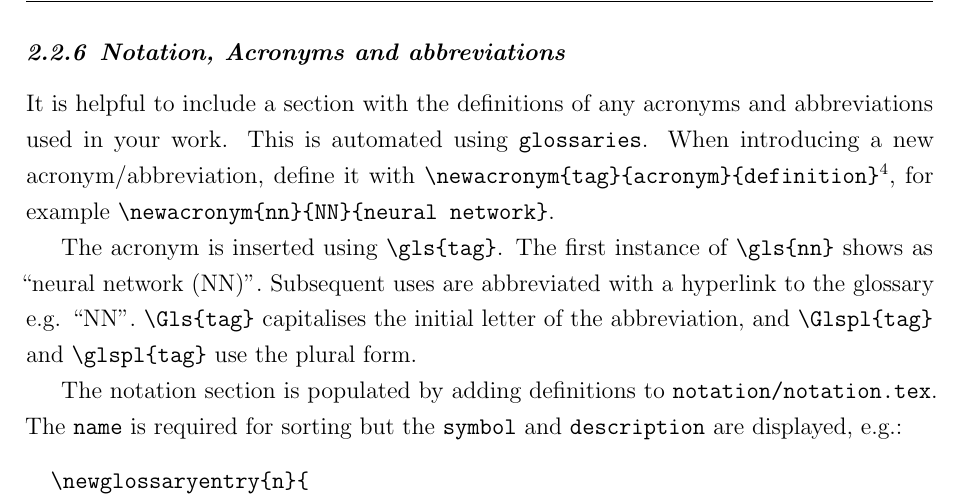
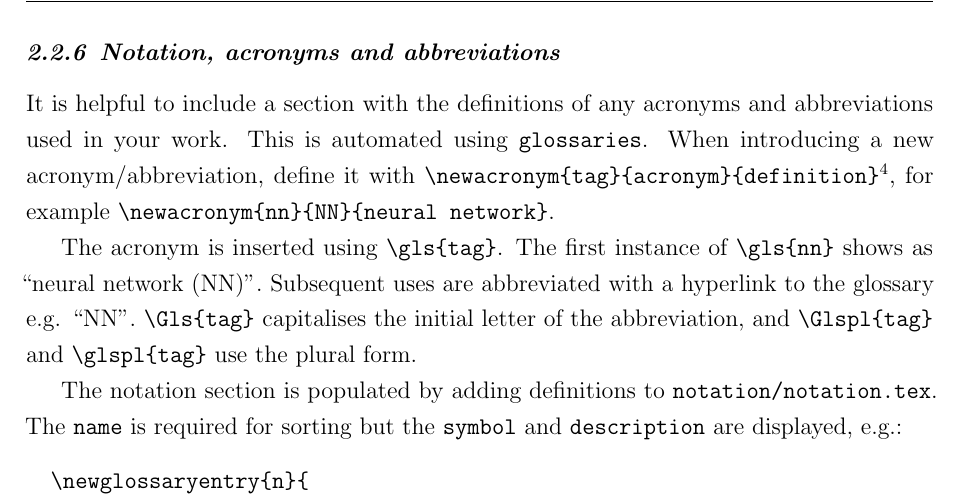
Before and after one commit to philipdarke/simple-thesis, a LaTeX thesis (thesis.tex, which reads chapter1/chapter1.tex): part of page 23 of 37, cut so that both start at the same text. Compiled offline with pdfLaTeX; a LaTeX package or settings file that is missing is left out.

Commit message:
Fix typo

```diff
--- a/chapter1/chapter1.tex
+++ b/chapter1/chapter1.tex
@@ -153,7 +153,7 @@ This can be updated in \texttt{simple-thesis.cls}, see the ``Bibliography'' sect
   \vspace{51mm}\hspace{0pt}
 \end{sidewaystable}
 
-\thesissubsection{Notation, Acronyms and abbreviations}\index{Formatting!acronyms}\index{Formatting!notation}
+\thesissubsection{Notation, acronyms and abbreviations}\index{Formatting!acronyms}\index{Formatting!notation}
 
 \newacronym{nn}{NN}{neural network}
 
```
Also changed, not shown: thesis_draft.pdf, thesis_final.pdf, thesis_pdf.pdf.
